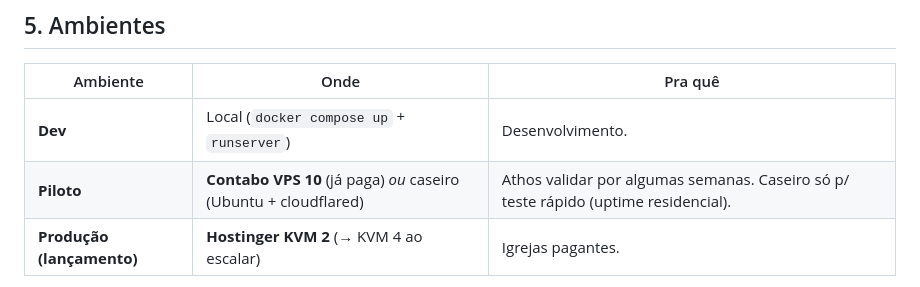
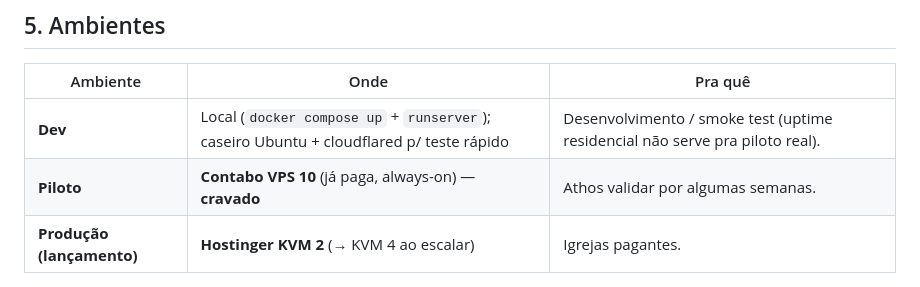
Before and after one commit to Ludsonfrancisco/saas_igreja, a Markdown page: docs/DEPLOY.md, the part around the change. Drawn GitHub-style.

```diff
--- a/docs/DEPLOY.md
+++ b/docs/DEPLOY.md
@@ -67,8 +67,8 @@ flowchart TD
 
 | Ambiente | Onde | Pra quê |
 |---|---|---|
-| **Dev** | Local (`docker compose up` + `runserver`) | Desenvolvimento. |
-| **Piloto** | **Contabo VPS 10** (já paga) *ou* caseiro (Ubuntu + cloudflared) | Athos validar por algumas semanas. Caseiro só p/ teste rápido (uptime residencial). |
+| **Dev** | Local (`docker compose up` + `runserver`); caseiro Ubuntu + cloudflared p/ teste rápido | Desenvolvimento / smoke test (uptime residencial não serve pra piloto real). |
+| **Piloto** | **Contabo VPS 10** (já paga, always-on) — **cravado** | Athos validar por algumas semanas. |
 | **Produção (lançamento)** | **Hostinger KVM 2** (→ KVM 4 ao escalar) | Igrejas pagantes. |
 
 > 📈 **Caminho de escala horizontal (futuro, não-MVP).** O Traefik já atua como **load balancer**: quando o uso pedir, sobe-se **réplicas do container Django** e o Traefik balanceia — **sem trocar de arquitetura** (Redis já externaliza fila/cache; sessões no banco/Redis). **Atenção:** réplicas no **mesmo** VPS dão concorrência, **não HA** (caem juntas). HA de verdade = **2+ VPS + Postgres gerenciado/replicado** — só ao escalar (mesmo gatilho do KVM 4 / §10).
```
Also changed, not shown: docs/OPEN_DECISIONS.md (+2 -2 lines).
